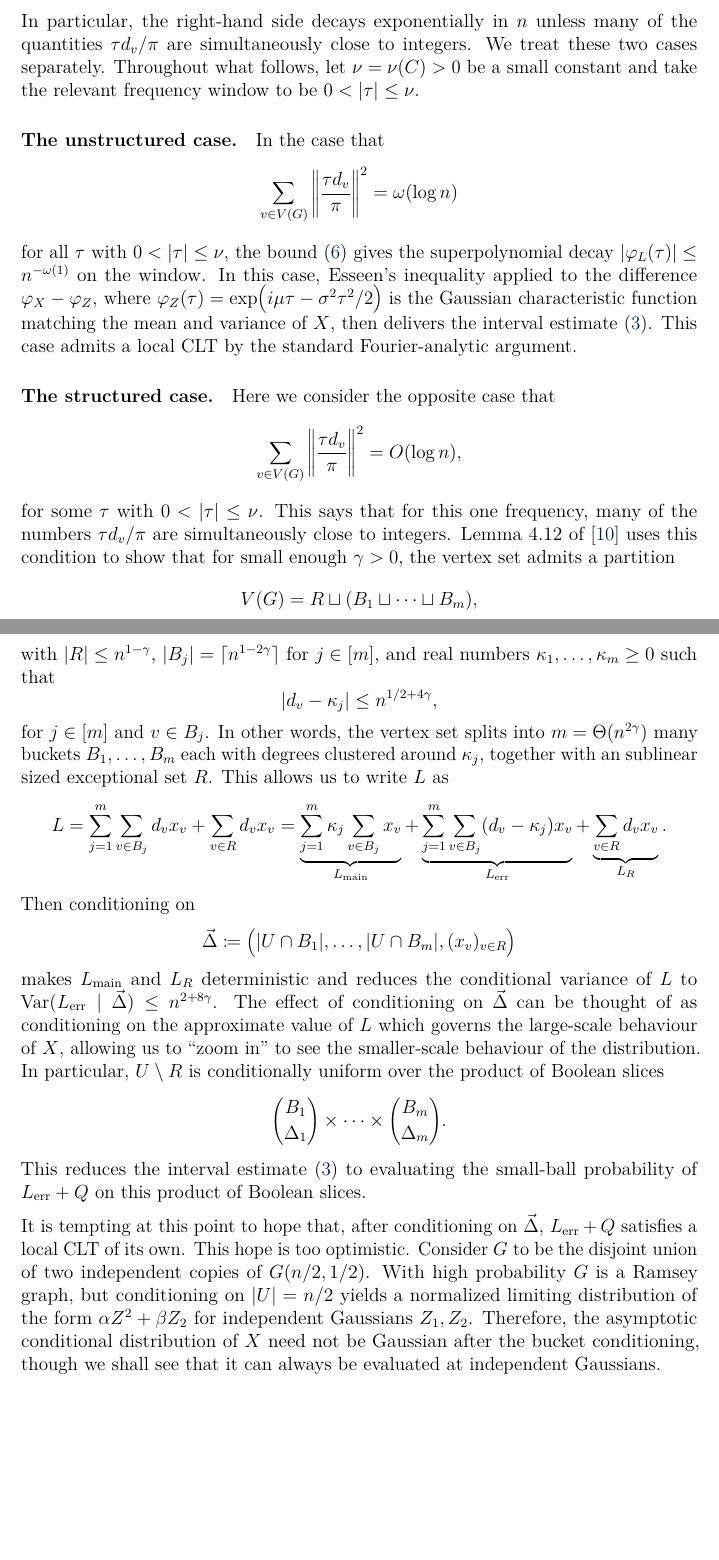
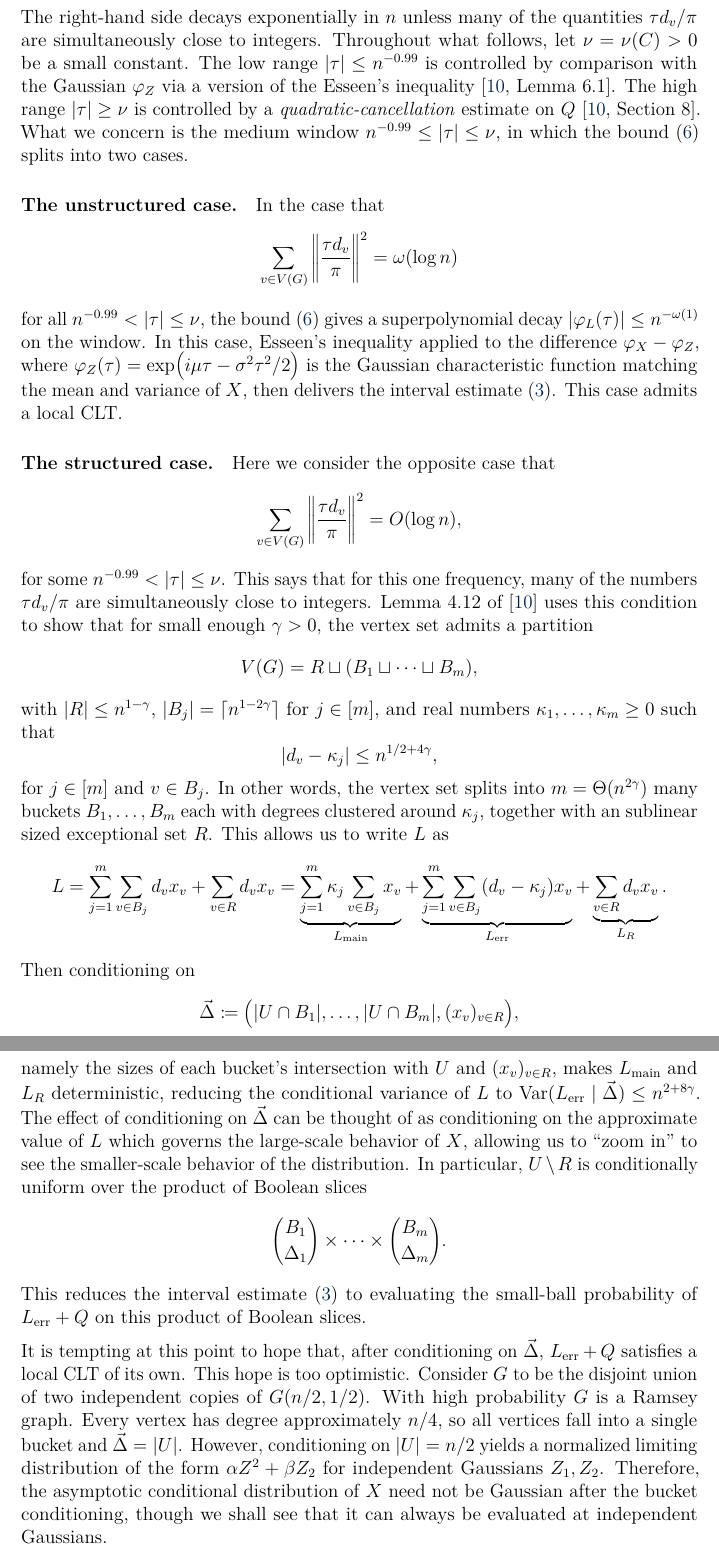
Before and after one commit to himetsai/omms_thesis, a LaTeX paper (main.tex, which reads chapters/ch1_introduction.tex, chapters/ch4_full.tex): two parts of pages 33 and 34 of 41, joined at a grey line, cut so that both start at the same text, the shorter picture padded with empty space. The pictures show the PDF file main.pdf that the author committed with the source.

Commit message:
fixed some chapter 4

```diff
--- a/chapters/ch1_introduction.tex
+++ b/chapters/ch1_introduction.tex
@@ -62,6 +62,13 @@ for any graph $G$ on $n$ vertices. Apart from determining the bounds of Ramsey n
 
   Let $C > 0$ be a constant. A \textit{$C$-Ramsey graph} is a graph with no homogeneous set of size greater than $C\log n$.
 \end{definition}
+
+\textit{Remark: } For any constant $p \in (0, 1)$, $G_{n, p}$ is almost surely a Ramsey graph, as
+\[
+  \prob\bigl[\hom(G_{n, p}) \geq C\log n\bigr] \leq \binom{n}{C\log n}\big(p^{\binom{C\log n}{2}} + (1-p)^{\binom{C\log n}{2}}\big) = o(1),
+\]
+for some $C = C(p) > 0$.
+
 Despite decades of intensive research, all known constructions of Ramsey graphs still rely on some randomness. Thus it is believed that Ramsey graphs inherently resemble dense random graphs like $G_{n, 1/2}$, and there are a number of theorems showing that certain ``richness'' properties of random graphs also hold for Ramsey graphs. The first result that cemented this connection is due to Erd\H{o}s and Szemer\'{e}di, showing that Ramsey graphs are also dense.
 
 \begin{theorem}[Erd\H{o}s--Szemer\'{e}di~\cite{erdos1972ramsey}]
--- a/chapters/ch4_full.tex
+++ b/chapters/ch4_full.tex
@@ -97,4 +97,3 @@ Unfortunately, an actual local CLT does not hold for $e(U)$ in general. The dist
   \label{fig:structured}
 \end{figure}
 
-\begin{figure}[h]
@@ -118,7 +118,7 @@ We first decompose $e(U)$ into a sum of a linear and quadratic part. Set $\xi_v
 \begin{equation}\label{eq:decomposition}
   X = \sum_{ij \in E(G)} \frac{(1 + x_i)(1 + x_j)}{4} = \underbrace{\frac{e(G)}{4}}_{\mathbb{E}[X]} + \underbrace{\frac{1}{4}\sum_{v \in V(G)} \deg(v) x_v}_{L} + \underbrace{\frac{1}{4}\sum_{uv \in E(G)} x_u x_v}_{Q},
 \end{equation}
-and we denote the linear term as $L$ and the quadratic term as $Q$. Since $\mathbb{E}[x_v] = 0$ and $\mathbb{E}[x_u x_v] = 0$ for $u \ne v$, we have that $\mathbb{E}[L] = \mathbb{E}[Q] = 0$, the covariance of $L$ and $Q$ is zero, and the constant term $e(G)/4 = \mathbb{E}[X]$. It can be shown via the Erd\H{o}s--Szemer\'{e}di bound and Jensen's inequality that $\Var(L) = \Theta(n^3), \Var(Q) = \Theta(n^2)$.
+and denote the linear term as $L$ and the quadratic term as $Q$. Since $\mathbb{E}[x_v] = 0$ and $\mathbb{E}[x_u x_v] = 0$ for $u \ne v$, we have $\mathbb{E}[L] = \mathbb{E}[Q] = 0$, the covariance of $L$ and $Q$ is zero, and the constant term $e(G)/4 = \mathbb{E}[X]$. It can be shown via the Erd\H{o}s--Szemer\'{e}di bound and Jensen's inequality that $\Var(L) = \Theta(n^3), \Var(Q) = \Theta(n^2)$.
 % Note that $\Var(L) = \frac{1}{16}\sum_{v}\deg(v)^2$ and the Erd\H{o}s--Szemer\'{e}di bound gives $e(G) = \Theta(n^2)$, and the Jensen's inequality and handshake lemma yield
 % \[
 %   \Omega(n^3) = \frac{(2e(G))^2}{n} = \frac{1}{n}\left(\sum_{v}\deg(v)\right)^2 \leq \sum_{v}\deg(v)^2 \leq n\sum_{v}\deg(v) = O(n^3),
@@ -127,7 +127,7 @@ and we denote the linear term as $L$ and the quadratic term as $Q$. Since $\math
 % \[
 %   \Var(Q) = \mathbb{E}[Q^2] = \frac{1}{16}\sum_{uv, u'v' \in E(G)} \mathbb{E}[x_u x_v x_{u'} x_{v'}] = \frac{e(G)}{16} = \Theta(n^2).
 % \]
-The linear part $L$ therefore dominates the total variance, so we expect $L$ to drive the global behaviour of $X$. Write $d_v \coloneqq \deg(v)/4$ so that $L = \sum_{v} d_v x_v$. Since the variables $x_v$ are independent,
+The linear part $L$ therefore dominates the total variance, so we expect $L$ to drive the global behaviour of $X$ and $Q$ to act as a corrective role. Write $d_v \coloneqq \deg(v)/4$ so that $L = \sum_{v} d_v x_v$. Since the variables $x_v$ are independent,
 \begin{equation}
   \label{eq:phi-L}
   \varphi_L(\tau) = \mathbb{E}\left[\exp\left(i\tau\sum_v d_v x_v\right)\right] = \prod_{v \in V(G)} \mathbb{E}\bigl[\exp(i\tau d_v x_v)\bigr] = \prod_{v \in V(G)} \cos\bigl(\tau d_v\bigr).
@@ -143,7 +143,7 @@ for $y \in \R$, so applying to \eqref{eq:phi-L} gives
 \label{eq:phi-L-bound}
 |\varphi_L(\tau)| \leq \exp\left(-2\sum_{v \in V(G)} \left\|\frac{\tau d_v}{\pi}\right\|^2\right).
 \end{equation}
-In particular, the right-hand side decays exponentially in $n$ unless many of the quantities $\tau d_v/\pi$ are simultaneously close to integers. We treat these two cases separately. Throughout what follows, let $\nu = \nu(C) > 0$ be a small constant and take the relevant frequency window to be $0 < |\tau| \leq \nu$.
+The right-hand side decays exponentially in $n$ unless many of the quantities $\tau d_v/\pi$ are simultaneously close to integers. Throughout what follows, let $\nu = \nu(C) > 0$ be a small constant. The low range $|\tau| \leq n^{-0.99}$ is controlled by comparison with the Gaussian $\varphi_Z$ via a version of the Esseen's inequality~\cite[Lemma 6.1]{Kwan_2023}. The high range $|\tau| \geq \nu$ is controlled by a \textit{quadratic-cancellation} estimate on $Q$~\cite[Section 8]{Kwan_2023}. What we concern is the medium window $n^{-0.99} \leq |\tau| \leq \nu$, in which the bound~\eqref{eq:phi-L-bound} splits into two cases.
 
 \paragraph{The unstructured case.} In the case that
 \[
@@ -169,9 +169,9 @@ for $j \in [m]$ and $v \in B_j$. In other words, the vertex set splits into $m =
 \]
 Then conditioning on
 \[
-  \vec\Delta \coloneqq \bigl(|U \cap B_1|, \dots, |U \cap B_m|, (x_v)_{v \in R}\bigr)
+  \vec\Delta \coloneqq \bigl(|U \cap B_1|, \dots, |U \cap B_m|, (x_v)_{v \in R}\bigr),
 \]
-makes $L_{\text{main}}$ and $L_{R}$ deterministic and reduces the conditional variance of $L$ to $\Var(L_{\text{err}} \mid \vec\Delta) \leq n^{2 + 8\gamma}$. The effect of conditioning on $\vec\Delta$ can be thought of as conditioning on the approximate value of $L$ which governs the large-scale behaviour of $X$, allowing us to ``zoom in'' to see the smaller-scale behaviour of the distribution. In particular, $U \setminus R$ is conditionally uniform over the product of Boolean slices
+namely the sizes of each bucket's intersection with $U$ and $(x_v)_{v \in R}$, makes $L_{\text{main}}$ and $L_{R}$ deterministic, reducing the conditional variance of $L$ to $\Var(L_{\text{err}} \mid \vec\Delta) \leq n^{2 + 8\gamma}$. The effect of conditioning on $\vec\Delta$ can be thought of as conditioning on the approximate value of $L$ which governs the large-scale behavior of $X$, allowing us to ``zoom in'' to see the smaller-scale behavior of the distribution. In particular, $U \setminus R$ is conditionally uniform over the product of Boolean slices
 \[
   \binom{B_1}{\Delta_1} \times \cdots \times \binom{B_m}{\Delta_m}.
 \]
@@ -179,7 +179,7 @@ This reduces the interval estimate \eqref{eq:interval-estimate} to evaluating th
 
 % \textit{Remark.} The dichotomy above is an instance of the inverse Littlewood--Offord phenomenon. In Chapter~\ref{sec:ch3} the forward direction of Littlewood--Offord controlled the collision probability $\Pr[\deg_U(x) = \deg_U(y)]$ via the large symmetric difference $|N(x) \triangle N(y)|$. Here the forward direction would tell us that $L = \sum_v d_v x_v$ has small-ball probability $O(n^{-3/2})$ provided the coefficient vector $(d_v)$ is generic. The inverse direction, developed by Tao and Vu and by Rudelson and Vershynin, identifies the exceptional case as precisely additive structure, which Lemma~4.12 of \cite{Kwan_2023} in turn converts into the bucket partition we used in the structured case. The formal threshold at which the inverse case kicks in is controlled by the \emph{regularised least common denominator} of $(d_v)$, a notion introduced by Vershynin in random matrix theory, and we do not require the formal definition here.
 
-It is tempting at this point to hope that, after conditioning on $\vec\Delta$, $L_{\text{err}} + Q$ satisfies a local CLT of its own. This hope is too optimistic. Consider $G$ to be the disjoint union of two independent copies of $G(n/2, 1/2)$. With high probability $G$ is a Ramsey graph, but conditioning on $|U| = n/2$ yields a normalized limiting distribution of the form $\alpha Z^2 + \beta Z_2$ for independent Gaussians $Z_1, Z_2$. Therefore, the asymptotic conditional distribution of $X$ need not be Gaussian after the bucket conditioning, though we shall see that it can always be evaluated at independent Gaussians.
+It is tempting at this point to hope that, after conditioning on $\vec\Delta$, $L_{\text{err}} + Q$ satisfies a local CLT of its own. This hope is too optimistic. Consider $G$ to be the disjoint union of two independent copies of $G(n/2, 1/2)$. With high probability $G$ is a Ramsey graph. Every vertex has degree approximately $n/4$, so all vertices fall into a single bucket and $\vec\Delta = |U|$. However, conditioning on $|U| = n/2$ yields a normalized limiting distribution of the form $\alpha Z^2 + \beta Z_2$ for independent Gaussians $Z_1, Z_2$. Therefore, the asymptotic conditional distribution of $X$ need not be Gaussian after the bucket conditioning, though we shall see that it can always be evaluated at independent Gaussians.
 
 % Consider $G$ to be the disjoint union of two independent copies of $G(n/2, 1/2)$, with vertex sets $V_1$ and $V_2$. With high probability $G$ is a Ramsey graph. Every vertex has degree approximately $n/4$, so all vertices fall into a single bucket and $\vec\Delta = |U|$. Conditioning on $|U| = n/2$ and writing $s = |U \cap V_1|$,
 % \[
```
Also changed, not shown: main.pdf, chapters/ch4_full.tex (21 more changed lines).
